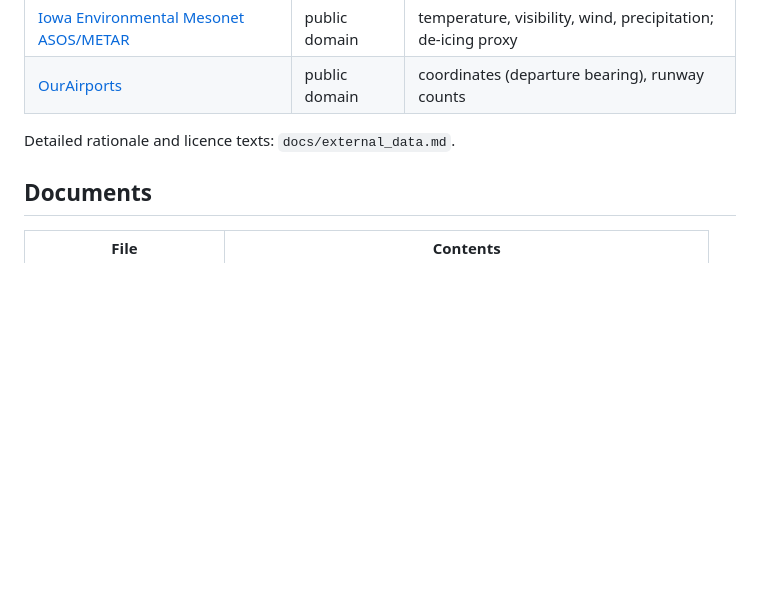
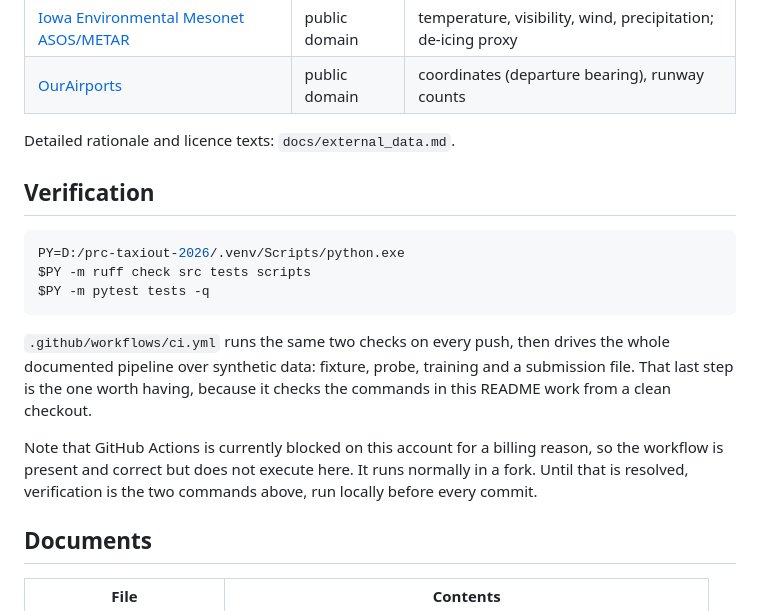
Before and after one commit to ahmetabdullahgultekin/prc-taxiout-2026, a Markdown page: README.md, the part around the change. GitHub-like rendering; blank space fills up the shorter version.

Commit message:
Say plainly that CI cannot run here, and how to verify instead
The workflow is correct but every run stops immediately: the account is blocked for a
billing reason, so the job never starts. A red mark with no explanation would be worse
than none, and a reader should be able to tell the difference between a workflow that
fails and one that was never allowed to begin.

The two commands that constitute verification are in the readme, and the workflow runs
normally in a fork.

````diff
--- a/README.md
+++ b/README.md
@@ -51,6 +51,24 @@ information value of retrospective observability.
 
 Detailed rationale and licence texts: `docs/external_data.md`.
 
+## Verification
+
+```bash
+PY=D:/prc-taxiout-2026/.venv/Scripts/python.exe
+$PY -m ruff check src tests scripts
+$PY -m pytest tests -q
+```
+
+`.github/workflows/ci.yml` runs the same two checks on every push, then drives the whole
+documented pipeline over synthetic data: fixture, probe, training and a submission file.
+That last step is the one worth having, because it checks the commands in this README
+work from a clean checkout.
+
+Note that GitHub Actions is currently blocked on this account for a billing reason, so
+the workflow is present and correct but does not execute here. It runs normally in a
+fork. Until that is resolved, verification is the two commands above, run locally before
+every commit.
+
 ## Documents
 
 | File | Contents |
````
